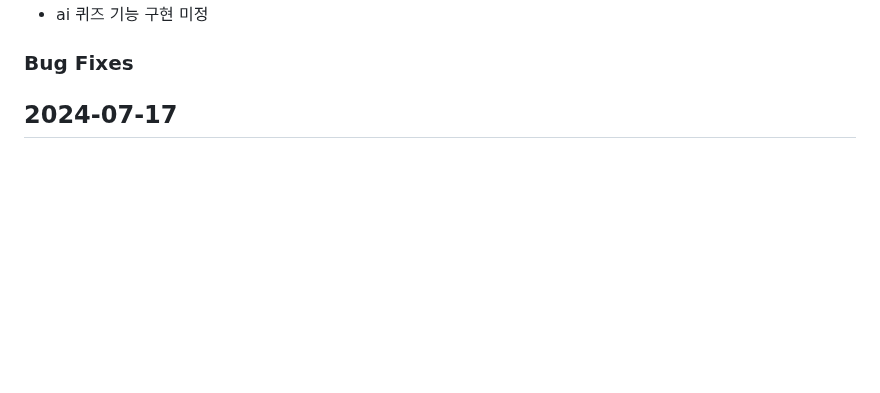
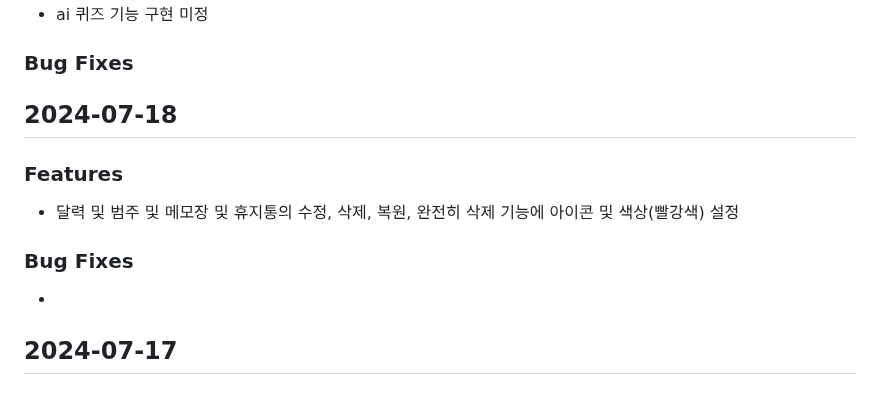
Before and after one commit to MinJaehyun/simple_note, a Markdown page: README.md, the part around the change. GitHub-like rendering; blank space fills up the shorter version.

Commit message:
달력 및 범주 및 메모장 및 휴지통의 수정, 삭제, 복원, 완전히 삭제 기능에 아이콘 및 색상(빨강색) 설정

```diff
--- a/README.md
+++ b/README.md
@@ -16,6 +16,13 @@
 - 이미지 확대 축소 기능 구현 (add_memo, update_memo): 추후 중복 코드 리펙토링 하기
 - ai 퀴즈 기능 구현 미정
 ### Bug Fixes
+
+
+## 2024-07-18
+### Features
+- 달력 및 범주 및 메모장 및 휴지통의 수정, 삭제, 복원, 완전히 삭제 기능에 아이콘 및 색상(빨강색) 설정
+### Bug Fixes
+-
 
 
 ## 2024-07-17
```
